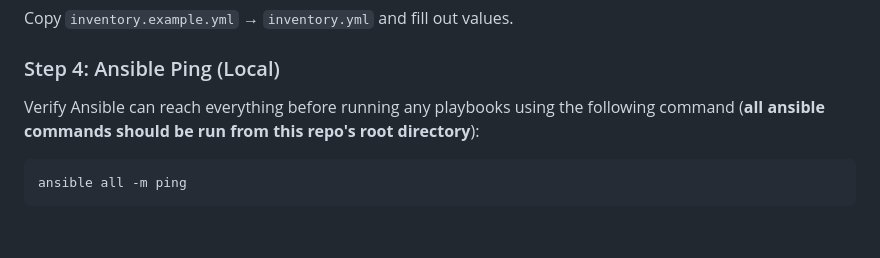
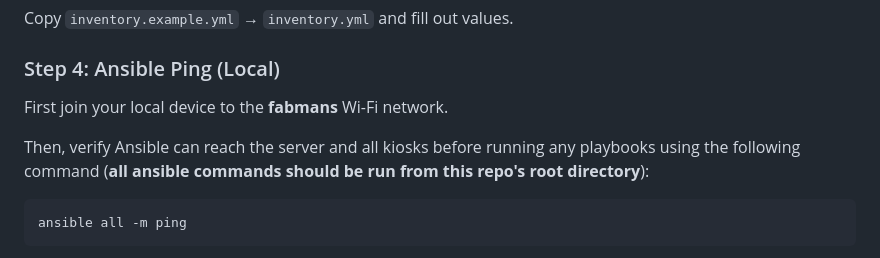
Before and after one commit to UCSD-Makerspace/check-in-api, a Markdown page: setup.md, the part around the change. GitHub-like rendering; blank space fills up the shorter version.

Commit message:
include wifi instructions

````diff
--- a/setup.md
+++ b/setup.md
@@ -51,7 +51,9 @@ Copy `inventory.example.yml` → `inventory.yml` and fill out values.
 
 ### Step 4: Ansible Ping (Local)
 
-Verify Ansible can reach everything before running any playbooks using the following command (**all ansible commands should be run from this repo's root directory**):
+First join your local device to the **fabmans** Wi-Fi network.
+
+Then, verify Ansible can reach the server and all kiosks before running any playbooks using the following command (**all ansible commands should be run from this repo's root directory**):
 
 ```bash
 ansible all -m ping
````
